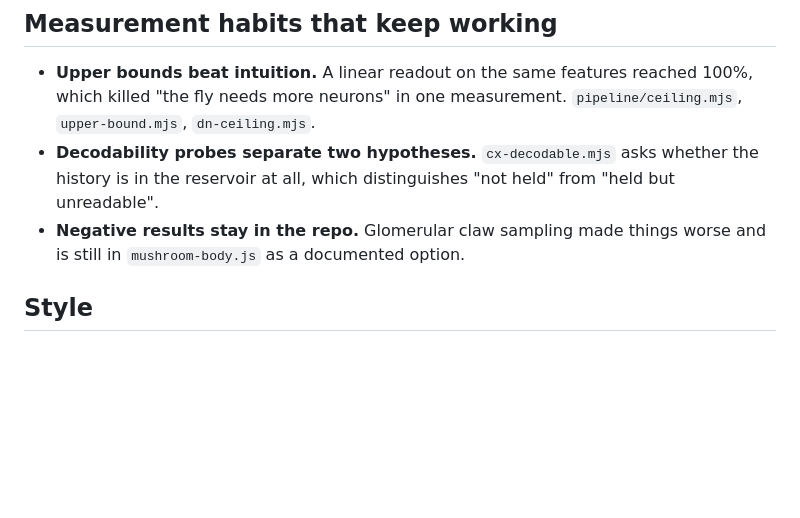
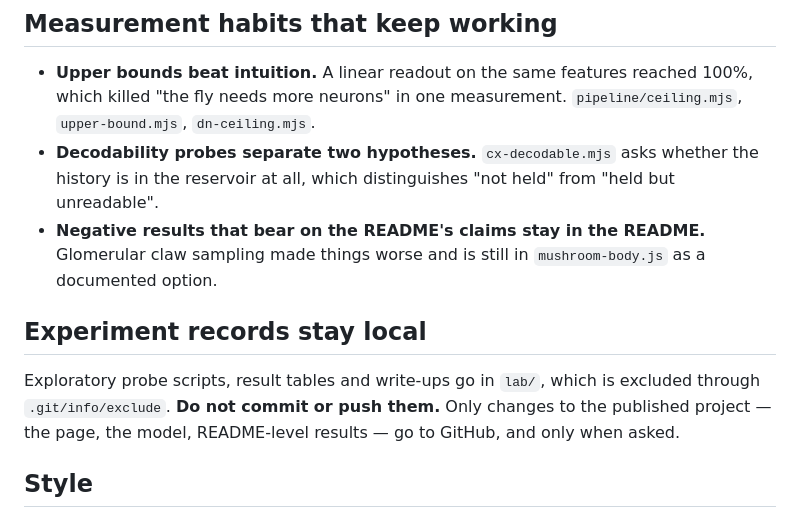
Before and after one commit to Jimmy110101013/fly-megacode, a Markdown page: CLAUDE.md, the part around the change. GitHub-like rendering; blank space fills up the shorter version.

Commit message:
Exploratory experiment records live in lab/ and are not pushed
Co-Authored-By: Claude Opus 5 <noreply@anthropic.com>

```diff
--- a/CLAUDE.md
+++ b/CLAUDE.md
@@ -101,8 +101,15 @@ fourth without saying so out loud.
 - **Decodability probes separate two hypotheses.** `cx-decodable.mjs` asks whether the
   history is in the reservoir at all, which distinguishes "not held" from "held but
   unreadable".
-- **Negative results stay in the repo.** Glomerular claw sampling made things worse and
-  is still in `mushroom-body.js` as a documented option.
+- **Negative results that bear on the README's claims stay in the README.** Glomerular
+  claw sampling made things worse and is still in `mushroom-body.js` as a documented
+  option.
+
+## Experiment records stay local
+
+Exploratory probe scripts, result tables and write-ups go in `lab/`, which is excluded
+through `.git/info/exclude`. **Do not commit or push them.** Only changes to the published
+project — the page, the model, README-level results — go to GitHub, and only when asked.
 
 ## Style
 
```
